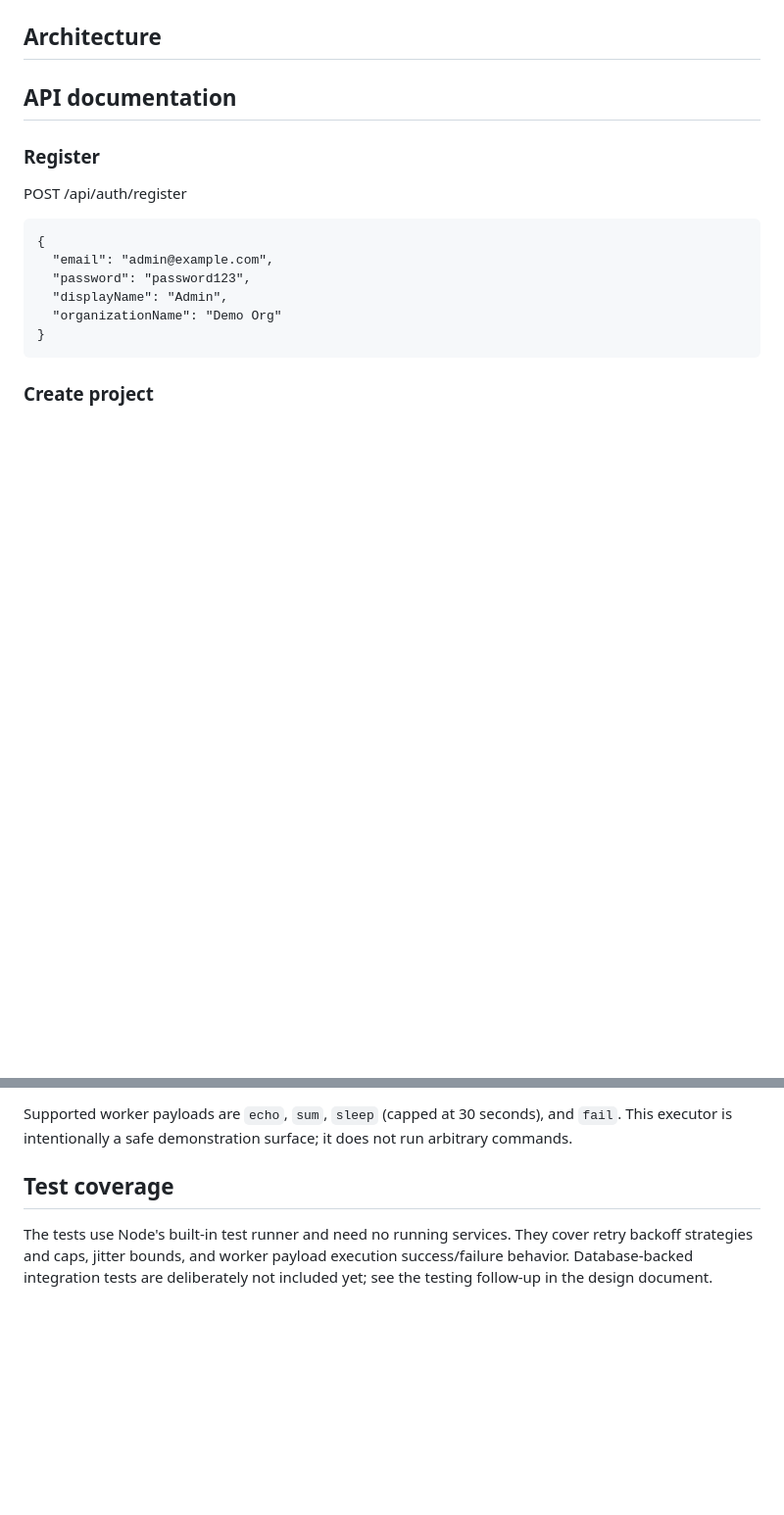
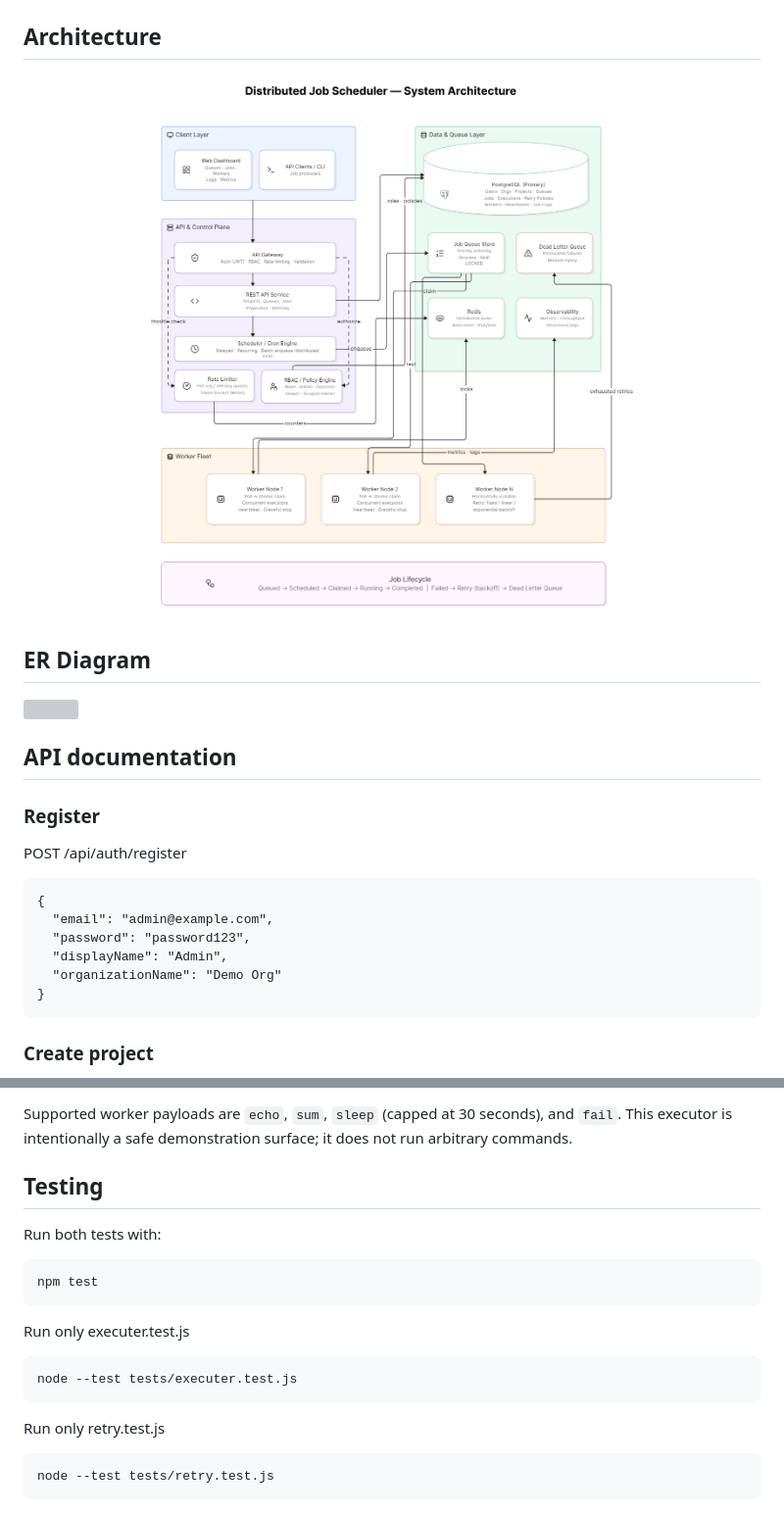
Before and after one commit to VedantRalekar/Distributed-Job-Scheduler, a Markdown page: README.md, 2 parts joined by grey strips. Shown at 98% size. GitHub-like rendering; blank space fills up the shorter version; grey boxes are pictures that could not be loaded.

````diff
--- a/README.md
+++ b/README.md
@@ -60,7 +82,16 @@ npm test
 
 ## Architecture
+<p>
+   <img src="DJSarchitecture.png" width="100%" height="60%"/>
+</p>
+
+## ER Diagram
+<p>
+   <img src="ER_Diagram.jpg" width="100%" height="60%"/>
+</p>
 
 ## API documentation
+
 ### Register
 POST /api/auth/register
 ```
@@ -220,6 +251,16 @@ Typical workflow:
 
 Supported worker payloads are `echo`, `sum`, `sleep` (capped at 30 seconds), and `fail`. This executor is intentionally a safe demonstration surface; it does not run arbitrary commands.
 
-## Test coverage
-
-The tests use Node's built-in test runner and need no running services. They cover retry backoff strategies and caps, jitter bounds, and worker payload execution success/failure behavior. Database-backed integration tests are deliberately not included yet; see the testing follow-up in the design document.
+## Testing
+Run both tests with:
+```
+npm test
+```
+Run only executer.test.js
+```
+node --test tests/executer.test.js
+```
+Run only retry.test.js
+```
+node --test tests/retry.test.js
+```
````
Also changed, not shown: other parts of README.md (+34 -12 lines).
